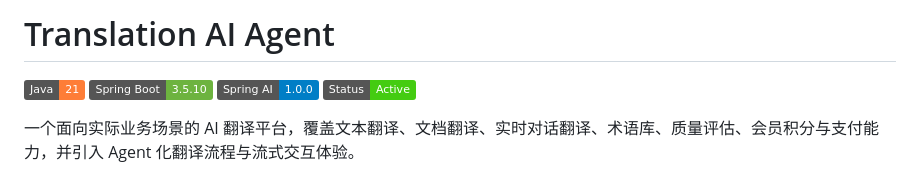
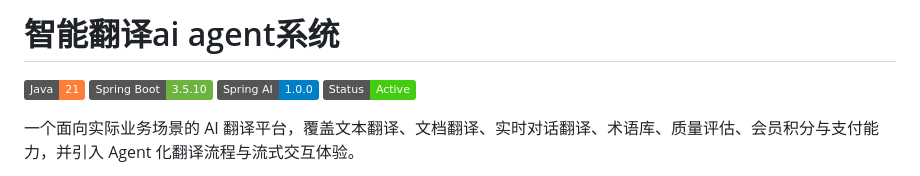
Before and after one commit to wanzni/ai-agent-translation, a Markdown page: README.md, the part around the change. Drawn GitHub-style; badges without logos.

Commit message:
Update project title to Chinese

```diff
--- a/README.md
+++ b/README.md
@@ -1,4 +1,4 @@
-# Translation AI Agent
+# 智能翻译ai agent系统
 
 ![Java](https://img.shields.io/badge/Java-21-orange)
 ![Spring Boot](https://img.shields.io/badge/Spring_Boot-3.5.10-6DB33F)
```
